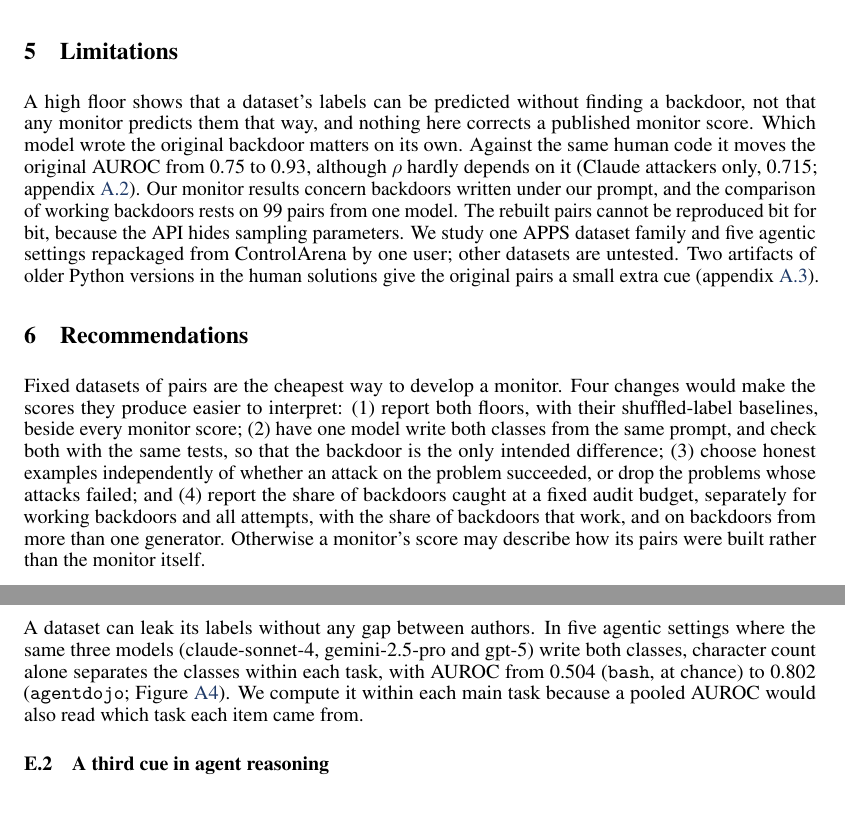
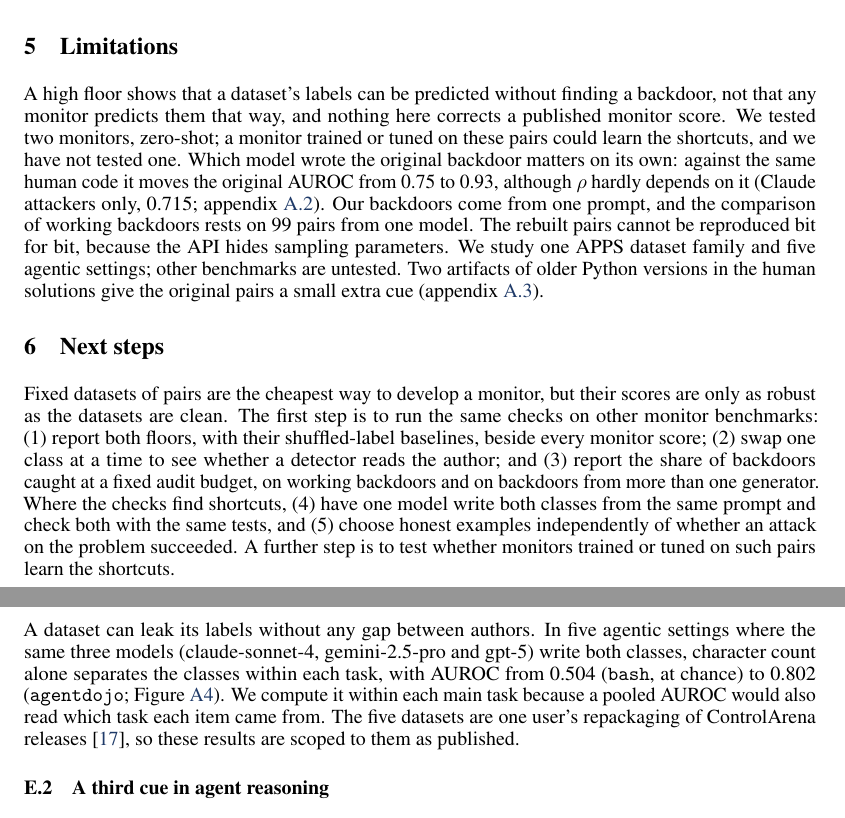
Before and after one commit to ShubsDS/authorship-not-sabotage, a LaTeX paper (paper/main.tex): two parts of pages 5 and 16 of 17, joined at a grey line, cut so that both start at the same text. Compiled offline with pdfLaTeX.

Commit message:
Limitations and Next steps: untested trained monitors; the checks to run on other benchmarks
- Limitations adds the case we did not test: we tested two monitors zero-shot, and a monitor trained
  or tuned on these pairs could learn the shortcuts.
- Recommendations becomes Next steps: scores are only as robust as the datasets are clean; run the
  floors, the class swap and fixed-budget catch rates (on working backdoors and more than one
  generator) on other benchmarks; where they find shortcuts, build both classes with one model and
  prompt and choose honest examples independently of attack success; then test whether trained or
  tuned monitors learn the shortcuts.
- To keep the body on five pages, the closing sentence that repeated the section's opening is
  dropped, and the caveat that the agentic datasets are one user's repackaging of ControlArena
  moves from Limitations to the agentic appendix, where the datasets are described.

Co-Authored-By: Claude Opus 5.5 <noreply@anthropic.com>

```diff
--- a/paper/main.tex
+++ b/paper/main.tex
@@ -845,28 +845,27 @@ how well it catches less conspicuous ones.
 \section{Limitations}
 
 A high floor shows that a dataset's labels can be predicted without finding a backdoor, not that any
-monitor predicts them that way, and nothing here corrects a published monitor score. Which model
-wrote the original backdoor matters on its own. Against the same human code it moves the original
-AUROC from \bAttackerLo{} to \bAttackerHi{}, although $\rho$ hardly depends on it (Claude attackers
-only, \rhoClaudeOnly{}; appendix~\ref{app:attackers}). Our monitor results concern backdoors written
-under our prompt, and the comparison of working backdoors rests on \strictN{} pairs from one
-model.
-The rebuilt pairs cannot be reproduced bit for bit, because the API hides sampling parameters. We
-study one APPS dataset family and five agentic settings repackaged from ControlArena by one user;
-other datasets are untested. Two artifacts of older Python versions in the human solutions give the
+monitor predicts them that way, and nothing here corrects a published monitor score. We tested two
+monitors, zero-shot; a monitor trained or tuned on these pairs could learn the shortcuts, and we have
+not tested one. Which model wrote the original backdoor matters on its own: against the same human
+code it moves the original AUROC from \bAttackerLo{} to \bAttackerHi{}, although $\rho$ hardly depends
+on it (Claude attackers only, \rhoClaudeOnly{}; appendix~\ref{app:attackers}). Our backdoors come from
+one prompt, and the comparison of working backdoors rests on \strictN{} pairs from one model. The
+rebuilt pairs cannot be reproduced bit for bit, because the API hides sampling parameters. We study
+one APPS dataset family and five agentic settings; other benchmarks are untested. Two artifacts of older Python versions in the human solutions give the
 original pairs a small extra cue (appendix~\ref{app:harness}).
 
-\section{Recommendations}
-
-Fixed datasets of pairs are the cheapest way to develop a monitor. Four changes would make the
-scores they produce easier to interpret: (1)~report both floors, with their shuffled-label
-baselines, beside every monitor score; (2)~have one model write both classes from the same prompt,
-and check both with the same tests, so that the backdoor is the only intended difference;
-(3)~choose honest examples independently of whether an attack on the problem succeeded, or drop the
-problems whose attacks failed; and (4)~report the share of backdoors caught at a fixed audit budget,
-separately for working backdoors and all attempts, with the share of backdoors that work, and on
-backdoors from more than one generator. Otherwise
-a monitor's score may describe how its pairs were built rather than the monitor itself.
+\section{Next steps}
+
+Fixed datasets of pairs are the cheapest way to develop a monitor, but their scores are only as
+robust as the datasets are clean. The first step is to run the same checks on other monitor
+benchmarks: (1)~report both floors, with their shuffled-label baselines, beside every monitor score;
+(2)~swap one class at a time to see whether a detector reads the author; and (3)~report the share of
+backdoors caught at a fixed audit budget, on working backdoors and on backdoors from more than one
+generator. Where the checks find shortcuts, (4)~have one model write both classes from the same
+prompt and check both with the same tests, and (5)~choose honest examples independently of whether an
+attack on the problem succeeded. A further step is to test whether monitors trained or tuned on such
+pairs learn the shortcuts.
 
 \begin{ack}
 Compute for this work was provided by the Virginia AI Security Initiative, a student
@@ -1518,7 +1517,9 @@ A dataset can leak its labels without any gap between authors. In five agentic s
 same three models (claude-sonnet-4, gemini-2.5-pro and gpt-5) write both classes, character count
 alone separates the classes within each task, with AUROC from \bashFloor{} (\texttt{bash}, at chance)
 to \agentdojoFloor{} (\texttt{agentdojo}; Figure~\ref{fig:corpora}). We compute it within each main
-task because a pooled AUROC would also read which task each item came from.
+task because a pooled AUROC would also read which task each item came from. The five datasets are one
+user's repackaging of ControlArena releases \cite{sinha2026controlarenacorpora}, so these results
+are scoped to them as published.
 
 \begin{figure}[h]\centering
 \includegraphics{f2-corpus-floors.pdf}
```
